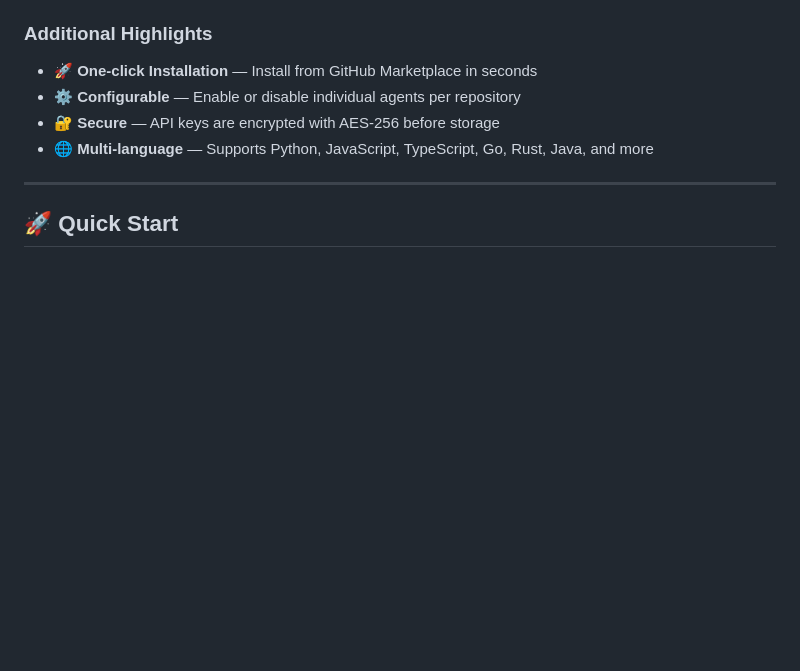
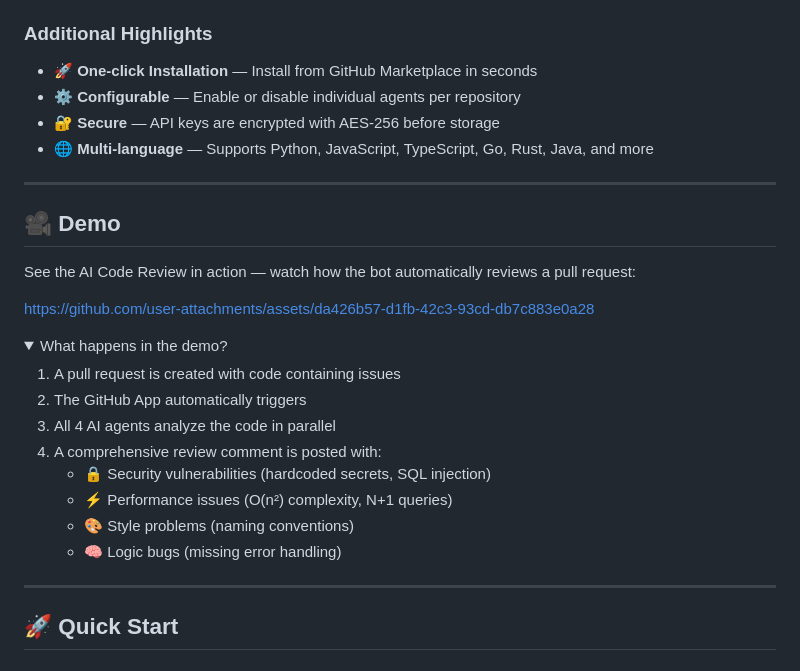
Before and after one commit to aakashyadav27/ai-code-review-automation, a Markdown page: README.md, the part around the change printed below. GitHub-like rendering; folded sections open; blank space fills up the shorter version.

Commit message:
docs: add demo video section with GitHub-hosted video

```diff
--- a/README.md
+++ b/README.md
@@ -66,3 +66,24 @@
 - ⚙️ **Configurable** — Enable or disable individual agents per repository
 - 🔐 **Secure** — API keys are encrypted with AES-256 before storage
 - 🌐 **Multi-language** — Supports Python, JavaScript, TypeScript, Go, Rust, Java, and more
+
+---
+
+## 🎥 Demo
+
+See the AI Code Review in action — watch how the bot automatically reviews a pull request:
+
+https://github.com/user-attachments/assets/da426b57-d1fb-42c3-93cd-db7c883e0a28
+
+<details>
+<summary>What happens in the demo?</summary>
+
+1. A pull request is created with code containing issues
+2. The GitHub App automatically triggers
+3. All 4 AI agents analyze the code in parallel
+4. A comprehensive review comment is posted with:
+   - 🔒 Security vulnerabilities (hardcoded secrets, SQL injection)
+   - ⚡ Performance issues (O(n²) complexity, N+1 queries)
+   - 🎨 Style problems (naming conventions)
+   - 🧠 Logic bugs (missing error handling)
+
```
Also changed, not shown: other parts of README.md (+1 -0 lines).
